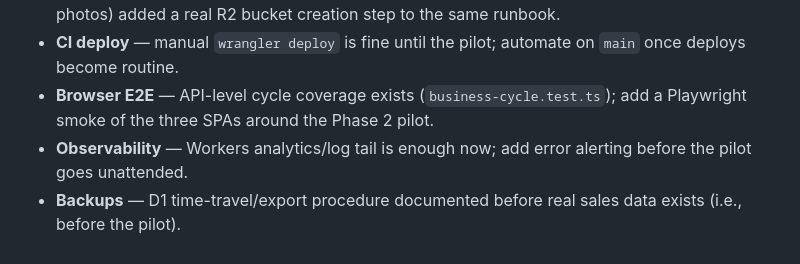
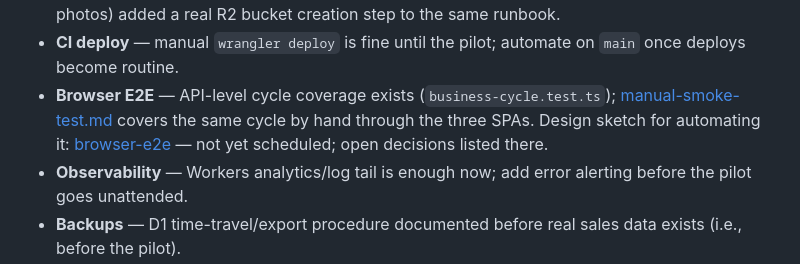
Before and after one commit to axunion/order-manager, a Markdown page: dev-docs/roadmap.md, the part around the change. GitHub-like rendering.

```diff
--- a/dev-docs/roadmap.md
+++ b/dev-docs/roadmap.md
@@ -185,8 +185,10 @@ Sequenced against product needs rather than after them:
 - **CI deploy** — manual `wrangler deploy` is fine until the pilot;
   automate on `main` once deploys become routine.
 - **Browser E2E** — API-level cycle coverage exists
-  (`business-cycle.test.ts`); add a Playwright smoke of the three SPAs
-  around the Phase 2 pilot.
+  (`business-cycle.test.ts`); [manual-smoke-test.md](reference/manual-smoke-test.md)
+  covers the same cycle by hand through the three SPAs. Design sketch for
+  automating it: [browser-e2e](proposals/browser-e2e.md) — not yet
+  scheduled; open decisions listed there.
 - **Observability** — Workers analytics/log tail is enough now; add
   error alerting before the pilot goes unattended.
 - **Backups** — D1 time-travel/export procedure documented before real
```
Also changed, not shown: dev-docs/proposals/browser-e2e.md (added, +106 -0 lines), dev-docs/reference/manual-smoke-test.md (added, +57 -0 lines).
